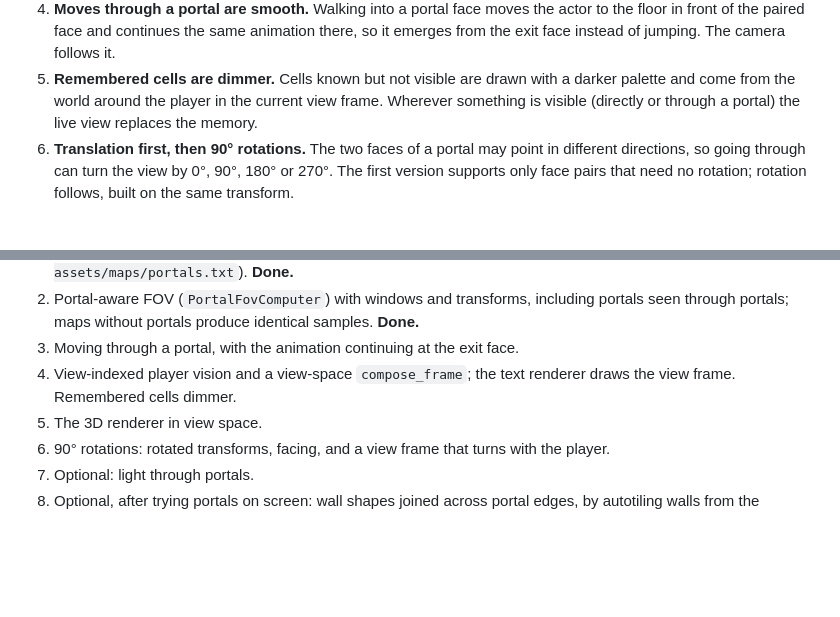
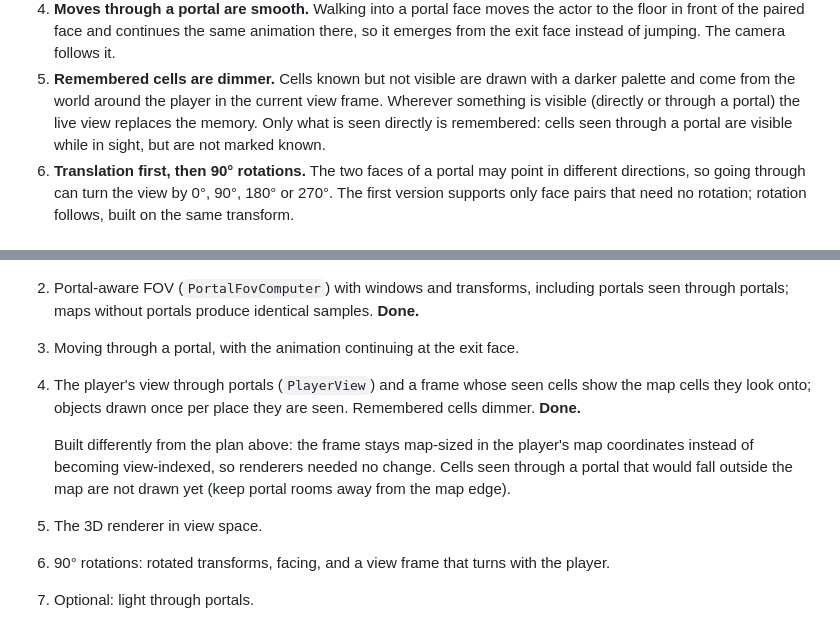
Before and after one commit to suilevap/gridvail, a Markdown page: PORTALS.md, 2 parts joined by grey strips. Rendered like a GitHub page; blank space fills up the shorter version.

```diff
--- a/PORTALS.md
+++ b/PORTALS.md
@@ -31,7 +31,9 @@ order; each one keeps the game unchanged on maps without portals.
 5. **Remembered cells are dimmer.** Cells known but not visible are drawn
    with a darker palette and come from the world around the player in the
    current view frame. Wherever something is visible (directly or through a
-   portal) the live view replaces the memory.
+   portal) the live view replaces the memory. Only what is seen directly is
+   remembered: cells seen through a portal are visible while in sight, but
+   are not marked known.
 6. **Translation first, then 90° rotations.** The two faces of a portal may
    point in different directions, so going through can turn the view by
    0°, 90°, 180° or 270°. The first version supports only face pairs that
@@ -109,8 +111,15 @@ can be seen (optional step 8).
    including portals seen through portals; maps without portals produce
    identical samples. **Done.**
 3. Moving through a portal, with the animation continuing at the exit face.
-4. View-indexed player vision and a view-space `compose_frame`; the text
-   renderer draws the view frame. Remembered cells dimmer.
+4. The player's view through portals (`PlayerView`) and a frame whose seen
+   cells show the map cells they look onto; objects drawn once per place
+   they are seen. Remembered cells dimmer. **Done.**
+
+   Built differently from the plan above: the frame stays map-sized in
+   the player's map coordinates instead of becoming view-indexed, so
+   renderers needed no change. Cells seen through a portal that would fall
+   outside the map are not drawn yet (keep portal rooms away from the map
+   edge).
 5. The 3D renderer in view space.
 6. 90° rotations: rotated transforms, facing, and a view frame that turns
    with the player.
```
Also changed, not shown: ARCHITECTURE.md (+8 -1 lines), README.md (+5 -4 lines).
